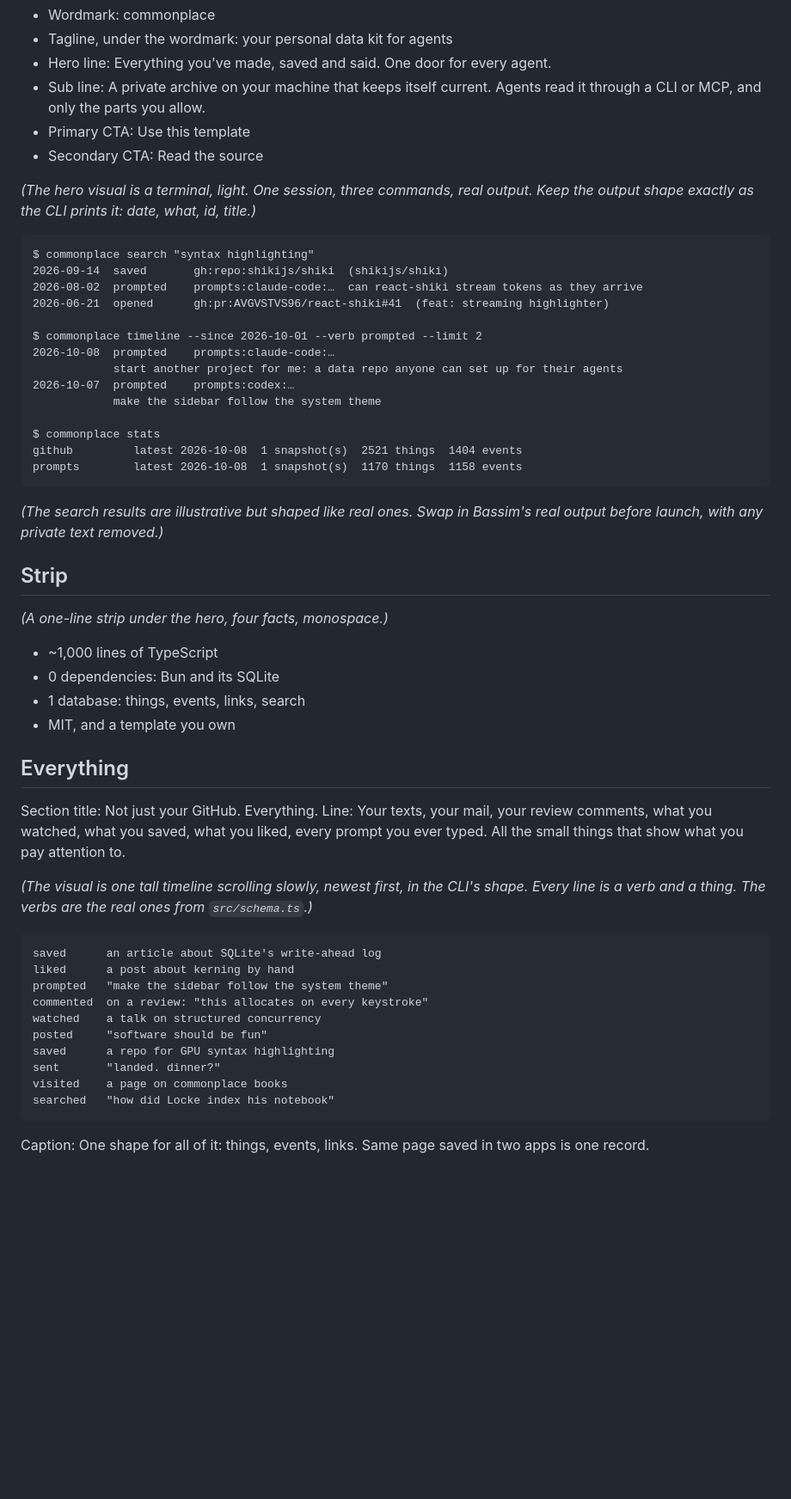
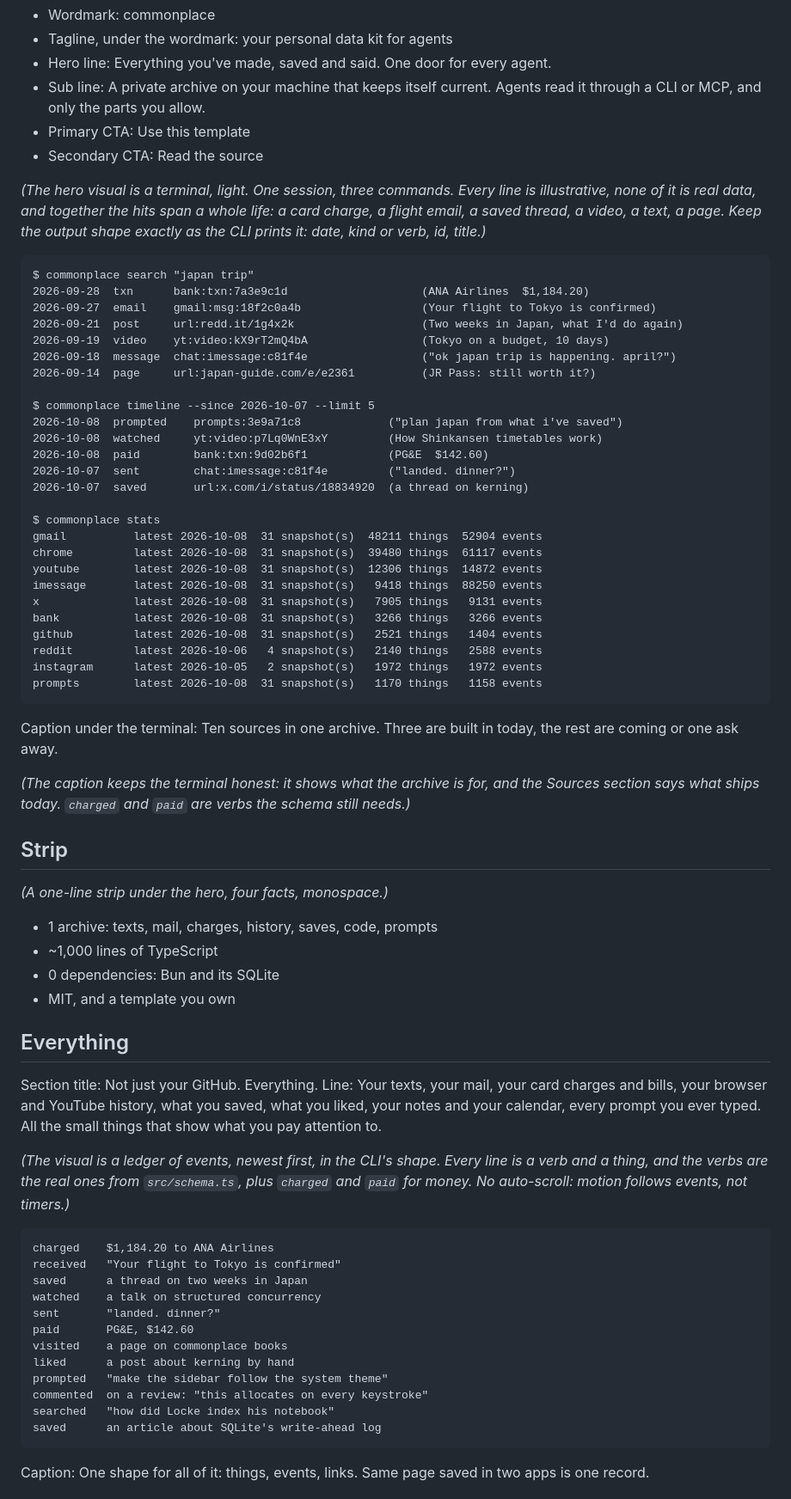
Before and after one commit to AVGVSTVS96/commonplace-site, a Markdown page: copy/SITE.md, the part around one of its changes. Shown at 86% size. Rendered like a GitHub page; blank space fills up the shorter version.

Commit message:
Copy: examples span a whole life (charges, bills, mail, texts, video, pages, saves) with GitHub as one line among many; imessage built in; charged and paid noted as verbs the schema needs

````diff
--- a/copy/SITE.md
+++ b/copy/SITE.md
@@ -19,54 +19,70 @@ Every section is one headline, one short line and a visual. Terminal mocks do mo
 - Primary CTA: Use this template
 - Secondary CTA: Read the source
 
-*(The hero visual is a terminal, light. One session, three commands, real output. Keep the output shape exactly as the CLI prints it: date, what, id, title.)*
+*(The hero visual is a terminal, light. One session, three commands. Every line is illustrative, none of it is real data, and together the hits span a whole life: a card charge, a flight email, a saved thread, a video, a text, a page. Keep the output shape exactly as the CLI prints it: date, kind or verb, id, title.)*
 
 ```
-$ commonplace search "syntax highlighting"
-2026-09-14  saved       gh:repo:shikijs/shiki  (shikijs/shiki)
-2026-08-02  prompted    prompts:claude-code:…  can react-shiki stream tokens as they arrive
-2026-06-21  opened      gh:pr:AVGVSTVS96/react-shiki#41  (feat: streaming highlighter)
+$ commonplace search "japan trip"
+2026-09-28  txn      bank:txn:7a3e9c1d                    (ANA Airlines  $1,184.20)
+2026-09-27  email    gmail:msg:18f2c0a4b                  (Your flight to Tokyo is confirmed)
+2026-09-21  post     url:redd.it/1g4x2k                   (Two weeks in Japan, what I'd do again)
+2026-09-19  video    yt:video:kX9rT2mQ4bA                 (Tokyo on a budget, 10 days)
+2026-09-18  message  chat:imessage:c81f4e                 ("ok japan trip is happening. april?")
+2026-09-14  page     url:japan-guide.com/e/e2361          (JR Pass: still worth it?)
 
-$ commonplace timeline --since 2026-10-01 --verb prompted --limit 2
-2026-10-08  prompted    prompts:claude-code:…
-            start another project for me: a data repo anyone can set up for their agents
-2026-10-07  prompted    prompts:codex:…
-            make the sidebar follow the system theme
+$ commonplace timeline --since 2026-10-07 --limit 5
+2026-10-08  prompted    prompts:3e9a71c8             ("plan japan from what i've saved")
+2026-10-08  watched     yt:video:p7Lq0WnE3xY         (How Shinkansen timetables work)
+2026-10-08  paid        bank:txn:9d02b6f1            (PG&E  $142.60)
+2026-10-07  sent        chat:imessage:c81f4e         ("landed. dinner?")
+2026-10-07  saved       url:x.com/i/status/18834920  (a thread on kerning)
 
 $ commonplace stats
-github         latest 2026-10-08  1 snapshot(s)  2521 things  1404 events
-prompts        latest 2026-10-08  1 snapshot(s)  1170 things  1158 events
+gmail          latest 2026-10-08  31 snapshot(s)  48211 things  52904 events
+chrome         latest 2026-10-08  31 snapshot(s)  39480 things  61117 events
+youtube        latest 2026-10-08  31 snapshot(s)  12306 things  14872 events
+imessage       latest 2026-10-08  31 snapshot(s)   9418 things  88250 events
+x              latest 2026-10-08  31 snapshot(s)   7905 things   9131 events
+bank           latest 2026-10-08  31 snapshot(s)   3266 things   3266 events
+github         latest 2026-10-08  31 snapshot(s)   2521 things   1404 events
+reddit         latest 2026-10-06   4 snapshot(s)   2140 things   2588 events
+instagram      latest 2026-10-05   2 snapshot(s)   1972 things   1972 events
+prompts        latest 2026-10-08  31 snapshot(s)   1170 things   1158 events
 ```
 
-*(The search results are illustrative but shaped like real ones. Swap in Bassim's real output before launch, with any private text removed.)*
+Caption under the terminal: Ten sources in one archive. Three are built in today, the rest are coming or one ask away.
+
+*(The caption keeps the terminal honest: it shows what the archive is for, and the Sources section says what ships today. `charged` and `paid` are verbs the schema still needs.)*
 
 ## Strip
 
 *(A one-line strip under the hero, four facts, monospace.)*
 
+- 1 archive: texts, mail, charges, history, saves, code, prompts
 - ~1,000 lines of TypeScript
 - 0 dependencies: Bun and its SQLite
-- 1 database: things, events, links, search
 - MIT, and a template you own
 
 ## Everything
 
 Section title: Not just your GitHub. Everything.
-Line: Your texts, your mail, your review comments, what you watched, what you saved, what you liked, every prompt you ever typed. All the small things that show what you pay attention to.
+Line: Your texts, your mail, your card charges and bills, your browser and YouTube history, what you saved, what you liked, your notes and your calendar, every prompt you ever typed. All the small things that show what you pay attention to.
 
-*(The visual is one tall timeline scrolling slowly, newest first, in the CLI's shape. Every line is a verb and a thing. The verbs are the real ones from `src/schema.ts`.)*
+*(The visual is a ledger of events, newest first, in the CLI's shape. Every line is a verb and a thing, and the verbs are the real ones from `src/schema.ts`, plus `charged` and `paid` for money. No auto-scroll: motion follows events, not timers.)*
 
 ```
-saved      an article about SQLite's write-ahead log
+charged    $1,184.20 to ANA Airlines
+received   "Your flight to Tokyo is confirmed"
+saved      a thread on two weeks in Japan
+watched    a talk on structured concurrency
+sent       "landed. dinner?"
+paid       PG&E, $142.60
+visited    a page on commonplace books
 liked      a post about kerning by hand
 prompted   "make the sidebar follow the system theme"
 commented  on a review: "this allocates on every keystroke"
-watched    a talk on structured concurrency
-posted     "software should be fun"
-saved      a repo for GPU syntax highlighting
-sent       "landed. dinner?"
-visited    a page on commonplace books
 searched   "how did Locke index his notebook"
+saved      an article about SQLite's write-ahead log
 ```
 
 Caption: One shape for all of it: things, events, links. Same page saved in two apps is one record.
````
Also changed, not shown: other parts of copy/SITE.md (+19 -14 lines), copy/MESSAGING.md (+3 -2 lines).
